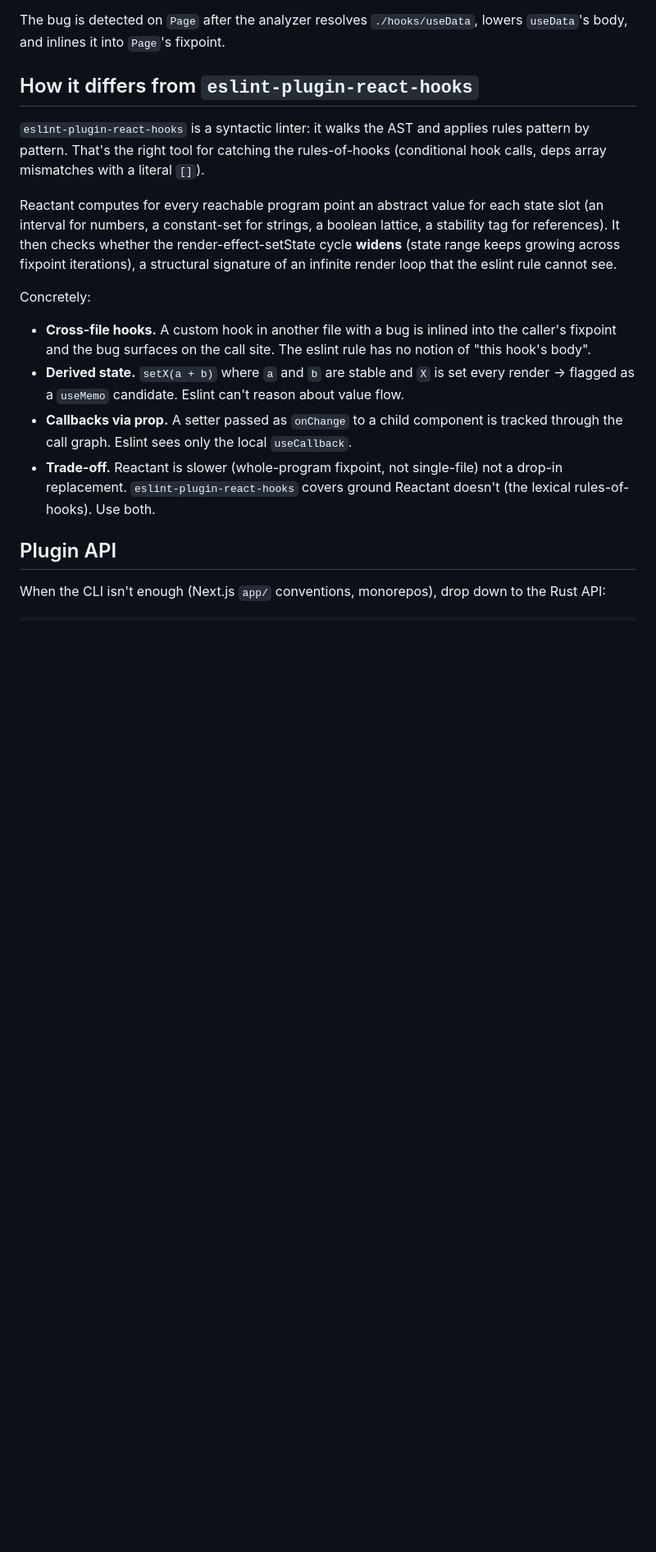
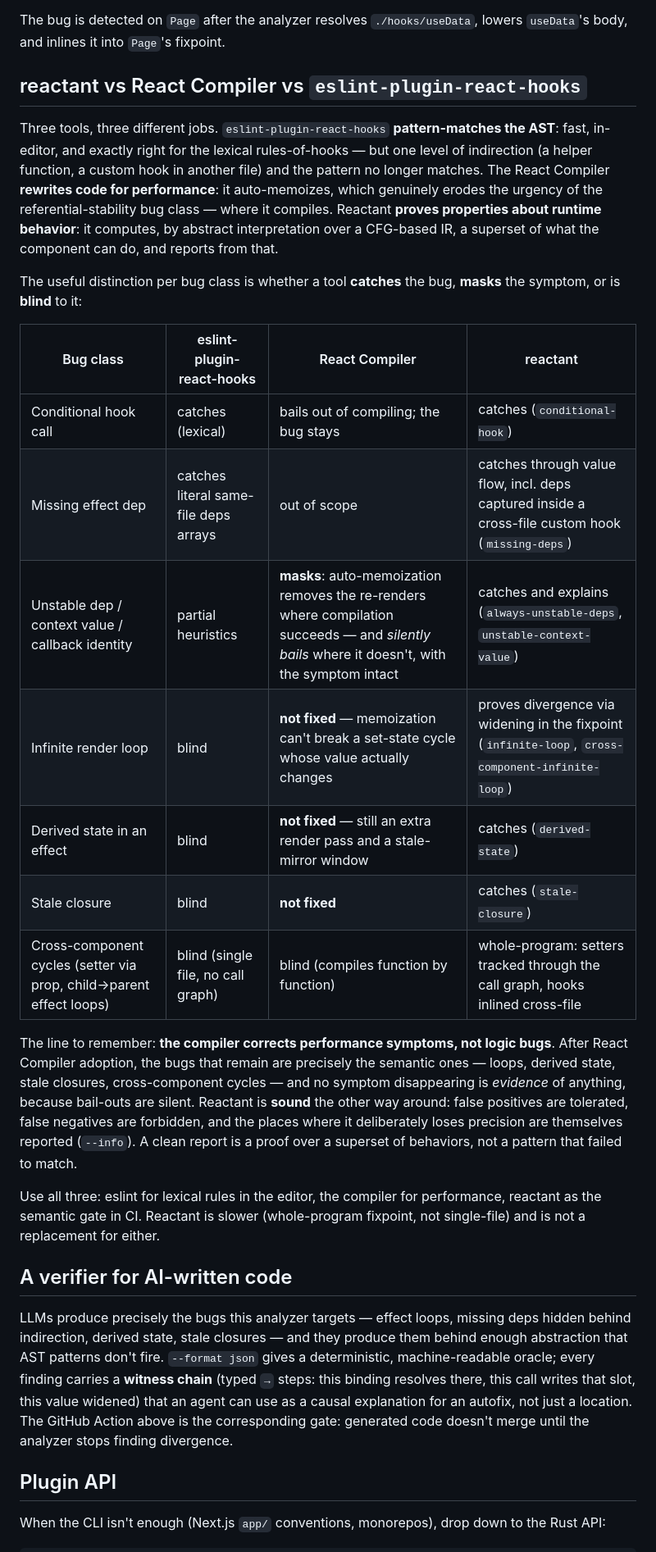
Before and after one commit to rboudrouss/reactant-analyzer, a Markdown page: README.md, the part around one of its changes. Shown at 82% size. GitHub-like rendering; blank space fills up the shorter version.

```diff
--- a/README.md
+++ b/README.md
@@ -86,18 +127,55 @@ function useData(initial) {
 
 The bug is detected on `Page` after the analyzer resolves `./hooks/useData`, lowers `useData`'s body, and inlines it into `Page`'s fixpoint.
 
-## How it differs from `eslint-plugin-react-hooks`
+## reactant vs React Compiler vs `eslint-plugin-react-hooks`
 
-`eslint-plugin-react-hooks` is a syntactic linter: it walks the AST and applies rules pattern by pattern. That's the right tool for catching the rules-of-hooks (conditional hook calls, deps array mismatches with a literal `[]`).
+Three tools, three different jobs. `eslint-plugin-react-hooks` **pattern-matches
+the AST**: fast, in-editor, and exactly right for the lexical rules-of-hooks —
+but one level of indirection (a helper function, a custom hook in another file)
+and the pattern no longer matches. The React Compiler **rewrites code for
+performance**: it auto-memoizes, which genuinely erodes the urgency of the
+referential-stability bug class — where it compiles. Reactant **proves
+properties about runtime behavior**: it computes, by abstract interpretation
+over a CFG-based IR, a superset of what the component can do, and reports from
+that.
 
-Reactant computes for every reachable program point an abstract value for each state slot (an interval for numbers, a constant-set for strings, a boolean lattice, a stability tag for references). It then checks whether the render-effect-setState cycle **widens** (state range keeps growing across fixpoint iterations), a structural signature of an infinite render loop that the eslint rule cannot see.
+The useful distinction per bug class is whether a tool **catches** the bug,
+**masks** the symptom, or is **blind** to it:
 
-Concretely:
+| Bug class | eslint-plugin-react-hooks | React Compiler | reactant |
+|---|---|---|---|
+| Conditional hook call | catches (lexical) | bails out of compiling; the bug stays | catches (`conditional-hook`) |
+| Missing effect dep | catches literal same-file deps arrays | out of scope | catches through value flow, incl. deps captured inside a cross-file custom hook (`missing-deps`) |
+| Unstable dep / context value / callback identity | partial heuristics | **masks**: auto-memoization removes the re-renders where compilation succeeds — and *silently bails* where it doesn't, with the symptom intact | catches and explains (`always-unstable-deps`, `unstable-context-value`) |
+| Infinite render loop | blind | **not fixed** — memoization can't break a set-state cycle whose value actually changes | proves divergence via widening in the fixpoint (`infinite-loop`, `cross-component-infinite-loop`) |
+| Derived state in an effect | blind | **not fixed** — still an extra render pass and a stale-mirror window | catches (`derived-state`) |
+| Stale closure | blind | **not fixed** | catches (`stale-closure`) |
+| Cross-component cycles (setter via prop, child→parent effect loops) | blind (single file, no call graph) | blind (compiles function by function) | whole-program: setters tracked through the call graph, hooks inlined cross-file |
 
-- **Cross-file hooks.** A custom hook in another file with a bug is inlined into the caller's fixpoint and the bug surfaces on the call site. The eslint rule has no notion of "this hook's body".
-- **Derived state.** `setX(a + b)` where `a` and `b` are stable and `X` is set every render → flagged as a `useMemo` candidate. Eslint can't reason about value flow.
-- **Callbacks via prop.** A setter passed as `onChange` to a child component is tracked through the call graph. Eslint sees only the local `useCallback`.
-- **Trade-off.** Reactant is slower (whole-program fixpoint, not single-file) not a drop-in replacement. `eslint-plugin-react-hooks` covers ground Reactant doesn't (the lexical rules-of-hooks). Use both.
+The line to remember: **the compiler corrects performance symptoms, not logic
+bugs**. After React Compiler adoption, the bugs that remain are precisely the
+semantic ones — loops, derived state, stale closures, cross-component cycles —
+and no symptom disappearing is *evidence* of anything, because bail-outs are
+silent. Reactant is **sound** the other way around: false positives are
+tolerated, false negatives are forbidden, and the places where it deliberately
+loses precision are themselves reported (`--info`). A clean report is a proof
+over a superset of behaviors, not a pattern that failed to match.
+
+Use all three: eslint for lexical rules in the editor, the compiler for
+performance, reactant as the semantic gate in CI. Reactant is slower
+(whole-program fixpoint, not single-file) and is not a replacement for either.
+
+## A verifier for AI-written code
+
+LLMs produce precisely the bugs this analyzer targets — effect loops, missing
+deps hidden behind indirection, derived state, stale closures — and they
+produce them behind enough abstraction that AST patterns don't fire.
+`--format json` gives a deterministic, machine-readable oracle; every finding
+carries a **witness chain** (typed `→` steps: this binding resolves there,
+this call writes that slot, this value widened) that an agent can use as a
+causal explanation for an autofix, not just a location. The GitHub Action
+above is the corresponding gate: generated code doesn't merge until the
+analyzer stops finding divergence.
 
 ## Plugin API
 
```
Also changed, not shown: other parts of README.md (+55 -14 lines).
